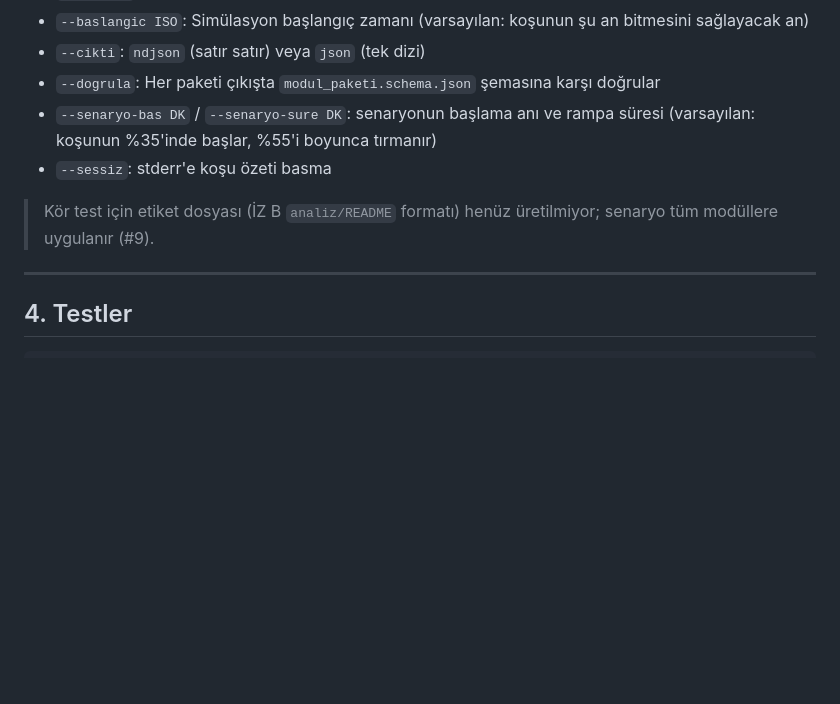
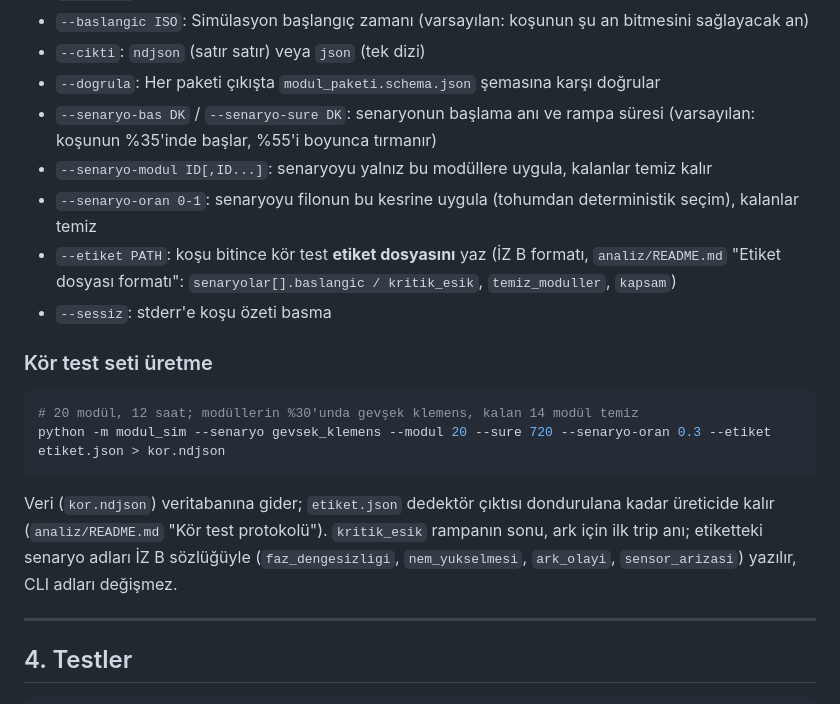
Before and after one commit to LogiAI-Marmara/Grid-Up-Hackathon, a Markdown page: modul-sim/README.md, the part around the change. Drawn GitHub-style; blank space fills up the shorter version.

Commit message:
İZ A: modul-sim README kör test parametreleri (--senaryo-modul, --senaryo-oran, --etiket) ve örnek; '#9 henüz yok' notu kaldırıldı

````diff
--- a/modul-sim/README.md
+++ b/modul-sim/README.md
@@ -78,9 +78,22 @@ python -m modul_sim --dogrula --senaryo asiri_yuk
 - `--cikti`: `ndjson` (satır satır) veya `json` (tek dizi)
 - `--dogrula`: Her paketi çıkışta `modul_paketi.schema.json` şemasına karşı doğrular
 - `--senaryo-bas DK` / `--senaryo-sure DK`: senaryonun başlama anı ve rampa süresi (varsayılan: koşunun %35'inde başlar, %55'i boyunca tırmanır)
+- `--senaryo-modul ID[,ID...]`: senaryoyu yalnız bu modüllere uygula, kalanlar temiz kalır
+- `--senaryo-oran 0-1`: senaryoyu filonun bu kesrine uygula (tohumdan deterministik seçim), kalanlar temiz
+- `--etiket PATH`: koşu bitince kör test **etiket dosyasını** yaz (İZ B formatı, `analiz/README.md` "Etiket dosyası formatı": `senaryolar[].baslangic / kritik_esik`, `temiz_moduller`, `kapsam`)
 - `--sessiz`: stderr'e koşu özeti basma
 
-> Kör test için etiket dosyası (İZ B `analiz/README` formatı) henüz üretilmiyor; senaryo tüm modüllere uygulanır (#9).
+### Kör test seti üretme
+
+```bash
+# 20 modül, 12 saat; modüllerin %30'unda gevşek klemens, kalan 14 modül temiz
+python -m modul_sim --senaryo gevsek_klemens --modul 20 --sure 720 --senaryo-oran 0.3 --etiket etiket.json > kor.ndjson
+```
+
+Veri (`kor.ndjson`) veritabanına gider; `etiket.json` dedektör çıktısı dondurulana kadar üreticide kalır
+(`analiz/README.md` "Kör test protokolü"). `kritik_esik` rampanın sonu, ark için ilk trip anı; etiketteki
+senaryo adları İZ B sözlüğüyle (`faz_dengesizligi`, `nem_yukselmesi`, `ark_olayi`, `sensor_arizasi`) yazılır,
+CLI adları değişmez.
 
 ---
 
````
